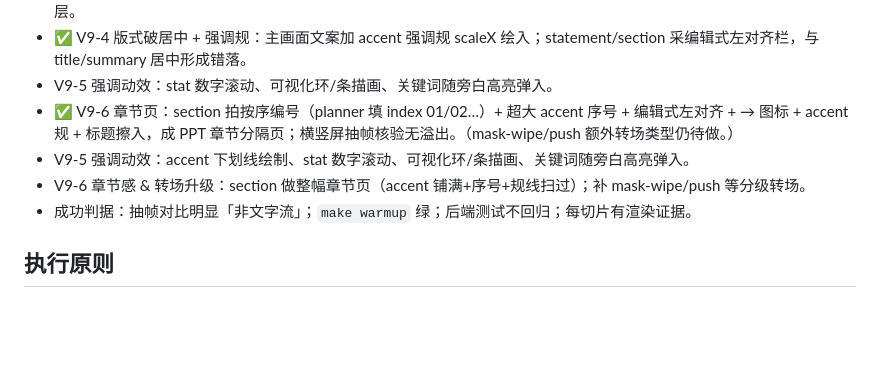
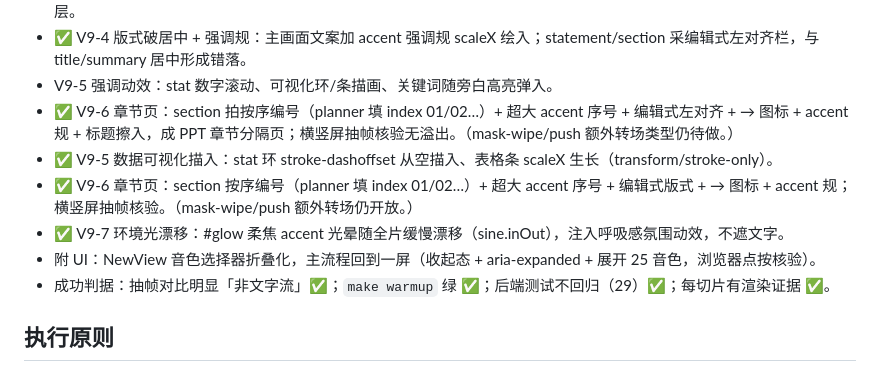
Before and after one commit to emVisible/monoline, a Markdown page: docs/ROADMAP.md, the part around the change. GitHub-like rendering; blank space fills up the shorter version.

Commit message:
docs: V9-5/6/7 ✅ + NewView 折叠化；V9 成功判据达成

```diff
--- a/docs/ROADMAP.md
+++ b/docs/ROADMAP.md
@@ -67,9 +67,11 @@
 - ✅ V9-4 版式破居中 + 强调规：主画面文案加 accent 强调规 scaleX 绘入；statement/section 采编辑式左对齐栏，与 title/summary 居中形成错落。
 - V9-5 强调动效：stat 数字滚动、可视化环/条描画、关键词随旁白高亮弹入。
 - ✅ V9-6 章节页：section 拍按序编号（planner 填 index 01/02…）+ 超大 accent 序号 + 编辑式左对齐 + → 图标 + accent 规 + 标题擦入，成 PPT 章节分隔页；横竖屏抽帧核验无溢出。（mask-wipe/push 额外转场类型仍待做。）
-- V9-5 强调动效：accent 下划线绘制、stat 数字滚动、可视化环/条描画、关键词随旁白高亮弹入。
-- V9-6 章节感 & 转场升级：section 做整幅章节页（accent 铺满+序号+规线扫过）；补 mask-wipe/push 等分级转场。
-- 成功判据：抽帧对比明显「非文字流」；`make warmup` 绿；后端测试不回归；每切片有渲染证据。
+- ✅ V9-5 数据可视化描入：stat 环 stroke-dashoffset 从空描入、表格条 scaleX 生长（transform/stroke-only）。
+- ✅ V9-6 章节页：section 按序编号（planner 填 index 01/02…）+ 超大 accent 序号 + 编辑式版式 + → 图标 + accent 规；横竖屏抽帧核验。（mask-wipe/push 额外转场仍开放。）
+- ✅ V9-7 环境光漂移：#glow 柔焦 accent 光晕随全片缓慢漂移（sine.inOut），注入呼吸感氛围动效，不遮文字。
+- 附 UI：NewView 音色选择器折叠化，主流程回到一屏（收起态 + aria-expanded + 展开 25 音色，浏览器点按核验）。
+- 成功判据：抽帧对比明显「非文字流」✅；`make warmup` 绿 ✅；后端测试不回归（29）✅；每切片有渲染证据 ✅。
 
 ## 执行原则
 - 每版本先写最小可测后端，再接前端，端到端抽帧/实测验证后才算完成；只做加法不破坏既有绿测。
```
